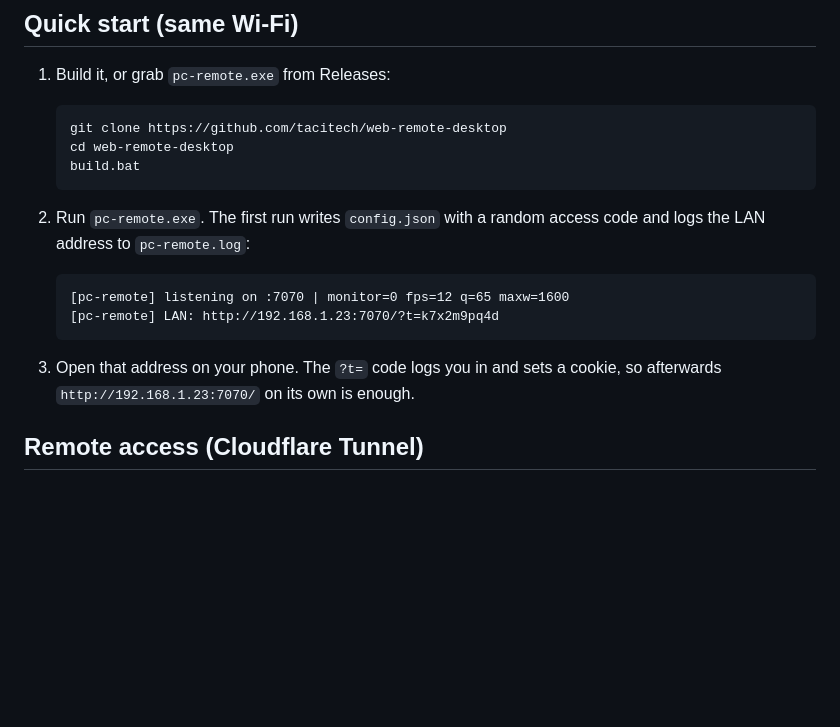
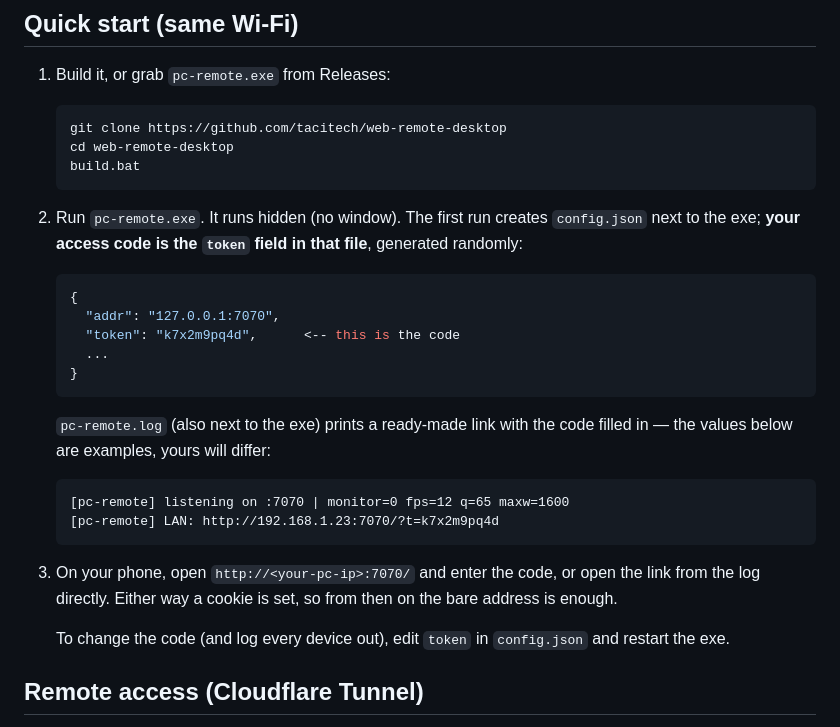
Before and after one commit to tacitech/web-remote-desktop, a Markdown page: README.md, the part around the change. Drawn GitHub-style; blank space fills up the shorter version.

Commit message:
README: say where the access code comes from

````diff
--- a/README.md
+++ b/README.md
@@ -48,16 +48,32 @@ without setting up a full remote-desktop stack for a thirty-second look.
    build.bat
    ```
 
-2. Run `pc-remote.exe`. The first run writes `config.json` with a random
-   access code and logs the LAN address to `pc-remote.log`:
+2. Run `pc-remote.exe`. It runs hidden (no window). The first run creates
+   `config.json` next to the exe; **your access code is the `token` field in
+   that file**, generated randomly:
+
+   ```json
+   {
+     "addr": "127.0.0.1:7070",
+     "token": "k7x2m9pq4d",      <-- this is the code
+     ...
+   }
+   ```
+
+   `pc-remote.log` (also next to the exe) prints a ready-made link with the
+   code filled in — the values below are examples, yours will differ:
 
    ```
    [pc-remote] listening on :7070 | monitor=0 fps=12 q=65 maxw=1600
    [pc-remote] LAN: http://192.168.1.23:7070/?t=k7x2m9pq4d
    ```
 
-3. Open that address on your phone. The `?t=` code logs you in and sets a
-   cookie, so afterwards `http://192.168.1.23:7070/` on its own is enough.
+3. On your phone, open `http://<your-pc-ip>:7070/` and enter the code, or
+   open the link from the log directly. Either way a cookie is set, so from
+   then on the bare address is enough.
+
+   To change the code (and log every device out), edit `token` in
+   `config.json` and restart the exe.
 
 ## Remote access (Cloudflare Tunnel)
 
````
